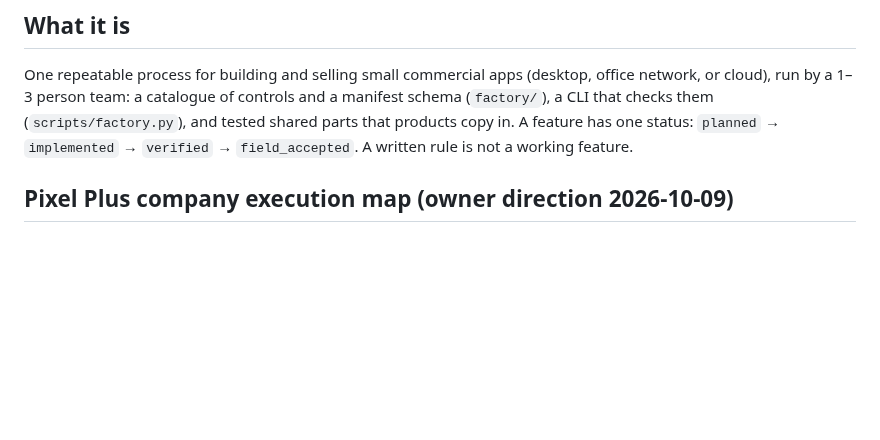
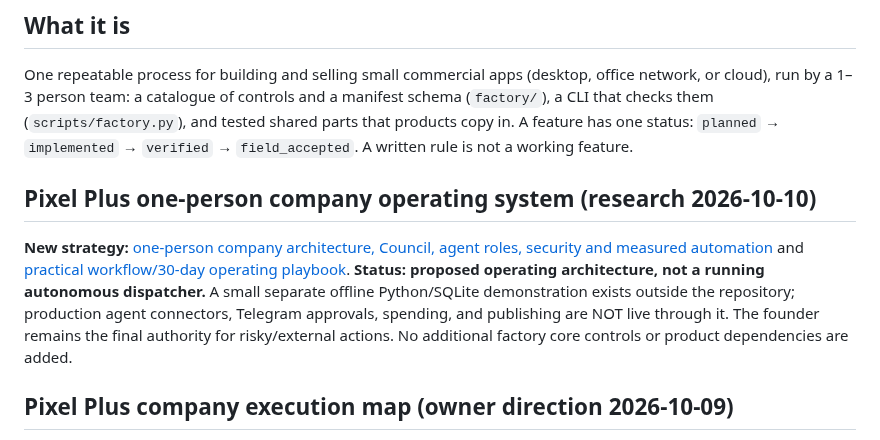
Before and after one commit to coolman1984/Apps-Factory, a Markdown page: README.md, the part around the change. Rendered like a GitHub page; blank space fills up the shorter version.

Commit message:
docs: link one-person Pixel Plus company OS operating research and agent approval boundaries

```diff
--- a/README.md
+++ b/README.md
@@ -8,6 +8,10 @@
 One repeatable process for building and selling small commercial apps (desktop, office network, or cloud), run by a 1–3 person team:
 a catalogue of controls and a manifest schema (`factory/`), a CLI that checks them (`scripts/factory.py`), and tested shared parts that products copy in.
 A feature has one status: `planned` → `implemented` → `verified` → `field_accepted`. A written rule is not a working feature.
+
+## Pixel Plus one-person company operating system (research 2026-10-10)
+
+**New strategy:** [one-person company architecture, Council, agent roles, security and measured automation](docs/PIXEL_PLUS_ONE_PERSON_COMPANY_OS.md) and [practical workflow/30-day operating playbook](docs/PIXEL_PLUS_COMPANY_OS_PLAYBOOK.md). **Status: proposed operating architecture, not a running autonomous dispatcher.** A small separate offline Python/SQLite demonstration exists outside the repository; production agent connectors, Telegram approvals, spending, and publishing are NOT live through it. The founder remains the final authority for risky/external actions. No additional factory core controls or product dependencies are added.
 
 ## Pixel Plus company execution map (owner direction 2026-10-09)
 
```
